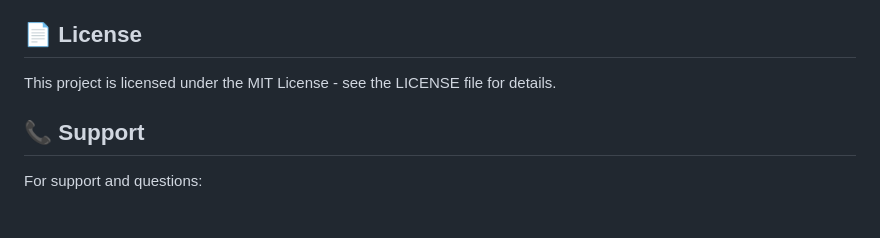
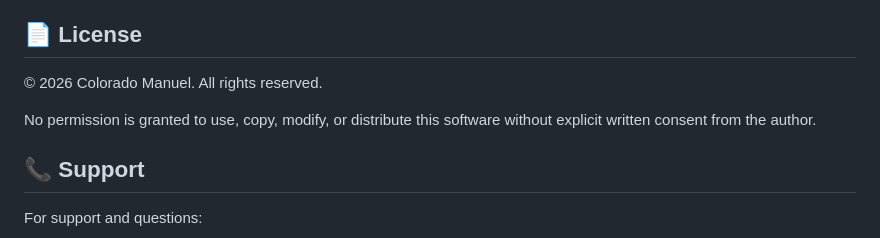
Before and after one commit to Dribsphire/ojtroute, a Markdown page: README.md, the part around the change. Drawn GitHub-style; blank space fills up the shorter version.

```diff
--- a/README.md
+++ b/README.md
@@ -354,7 +354,10 @@ Contributions are welcome! Please follow these guidelines:
 
 ## 📄 License
 
-This project is licensed under the MIT License - see the LICENSE file for details.
+© 2026 Colorado Manuel. All rights reserved.
+
+No permission is granted to use, copy, modify, or distribute this software
+without explicit written consent from the author.
 
 ## 📞 Support
 
```
